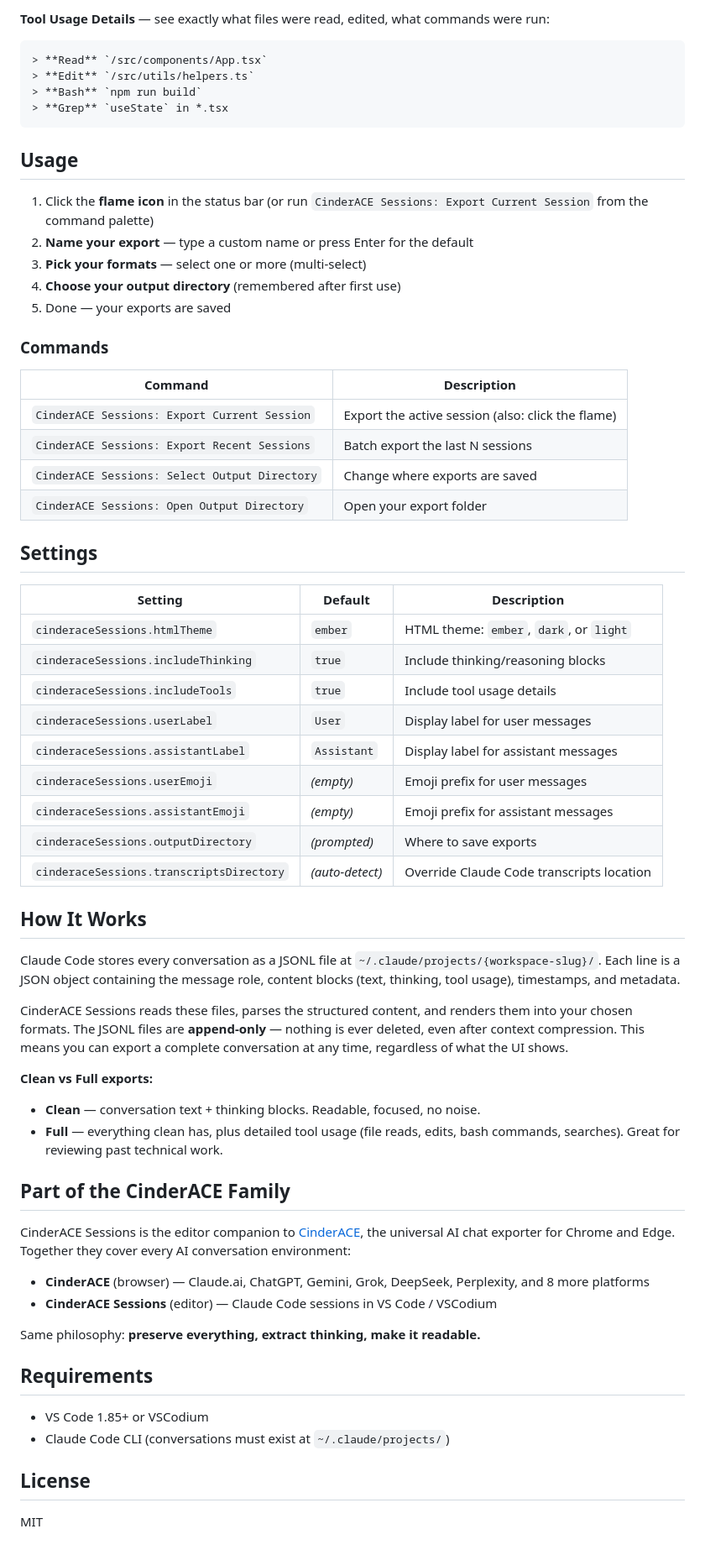
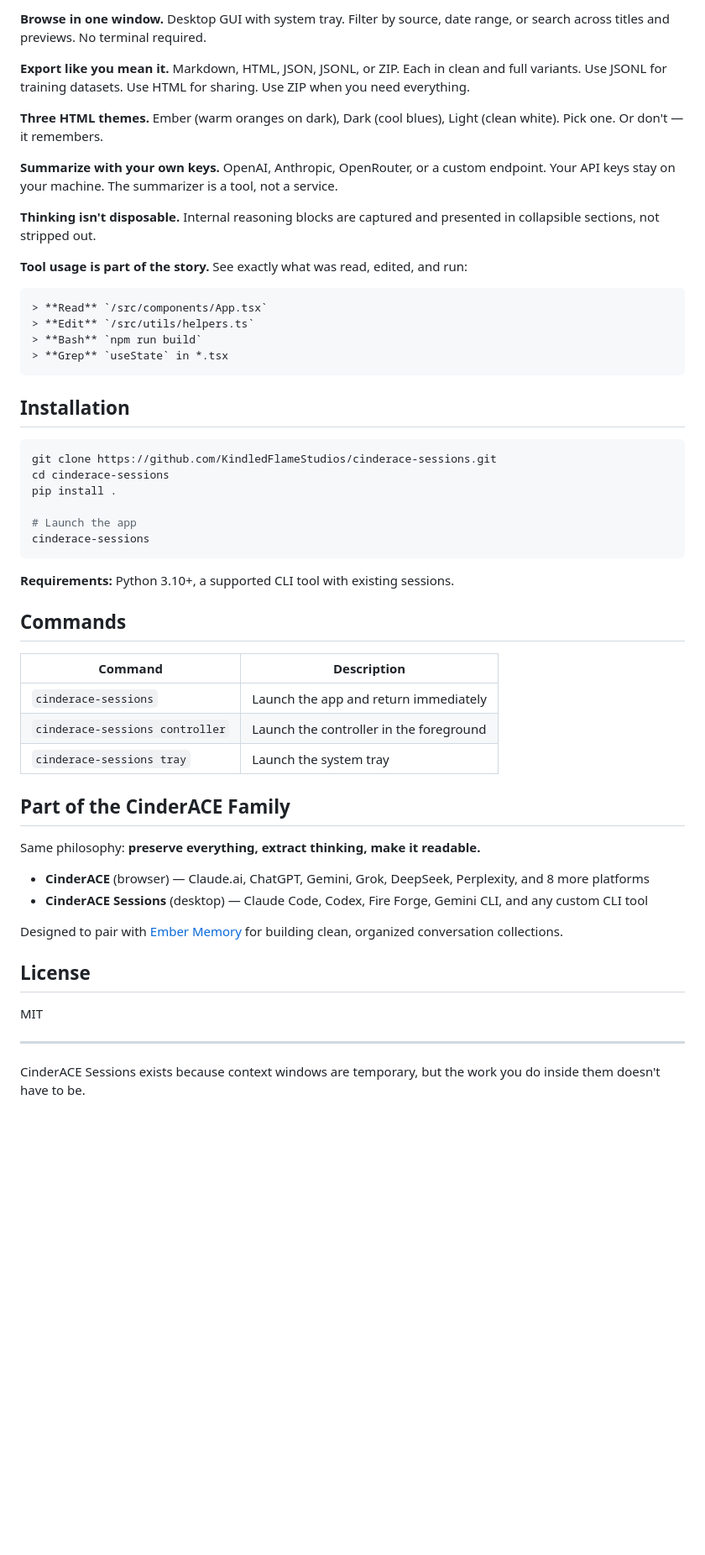
Before and after one commit to KindledFlameStudios/cinderace-sessions, a Markdown page: README.md, the part around one of its changes. Shown at 84% size. Drawn GitHub-style; blank space fills up the shorter version.

````diff
--- a/README.md
+++ b/README.md
@@ -31,5 +65,16 @@ Claude Code stores sessions as raw JSONL files. When your context window fills u
 
-**Tool Usage Details** — see exactly what files were read, edited, what commands were run:
+**Browse in one window.** Desktop GUI with system tray. Filter by source, date range, or search across titles and previews. No terminal required.
+
+**Export like you mean it.** Markdown, HTML, JSON, JSONL, or ZIP. Each in clean and full variants. Use JSONL for training datasets. Use HTML for sharing. Use ZIP when you need everything.
+
+**Three HTML themes.** Ember (warm oranges on dark), Dark (cool blues), Light (clean white). Pick one. Or don't — it remembers.
+
+**Summarize with your own keys.** OpenAI, Anthropic, OpenRouter, or a custom endpoint. Your API keys stay on your machine. The summarizer is a tool, not a service.
+
+**Thinking isn't disposable.** Internal reasoning blocks are captured and presented in collapsible sections, not stripped out.
+
+**Tool usage is part of the story.** See exactly what was read, edited, and run:
+
 ```
 > **Read** `/src/components/App.tsx`
 > **Edit** `/src/utils/helpers.ts`
@@ -37,61 +82,40 @@ Claude Code stores sessions as raw JSONL files. When your context window fills u
 > **Grep** `useState` in *.tsx
 ```
 
-## Usage
+## Installation
 
-1. Click the **flame icon** in the status bar (or run `CinderACE Sessions: Export Current Session` from the command palette)
-2. **Name your export** — type a custom name or press Enter for the default
-3. **Pick your formats** — select one or more (multi-select)
-4. **Choose your output directory** (remembered after first use)
-5. Done — your exports are saved
+```bash
+git clone https://github.com/KindledFlameStudios/cinderace-sessions.git
+cd cinderace-sessions
+pip install .
 
-### Commands
+# Launch the app
+cinderace-sessions
+```
+
+**Requirements:** Python 3.10+, a supported CLI tool with existing sessions.
+
+## Commands
 
 | Command | Description |
 |---------|-------------|
-| `CinderACE Sessions: Export Current Session` | Export the active session (also: click the flame) |
-| `CinderACE Sessions: Export Recent Sessions` | Batch export the last N sessions |
-| `CinderACE Sessions: Select Output Directory` | Change where exports are saved |
-| `CinderACE Sessions: Open Output Directory` | Open your export folder |
-
-## Settings
-
-| Setting | Default | Description |
-|---------|---------|-------------|
-| `cinderaceSessions.htmlTheme` | `ember` | HTML theme: `ember`, `dark`, or `light` |
-| `cinderaceSessions.includeThinking` | `true` | Include thinking/reasoning blocks |
-| `cinderaceSessions.includeTools` | `true` | Include tool usage details |
-| `cinderaceSessions.userLabel` | `User` | Display label for user messages |
-| `cinderaceSessions.assistantLabel` | `Assistant` | Display label for assistant messages |
-| `cinderaceSessions.userEmoji` | *(empty)* | Emoji prefix for user messages |
-| `cinderaceSessions.assistantEmoji` | *(empty)* | Emoji prefix for assistant messages |
-| `cinderaceSessions.outputDirectory` | *(prompted)* | Where to save exports |
-| `cinderaceSessions.transcriptsDirectory` | *(auto-detect)* | Override Claude Code transcripts location |
-
-## How It Works
-
-Claude Code stores every conversation as a JSONL file at `~/.claude/projects/{workspace-slug}/`. Each line is a JSON object containing the message role, content blocks (text, thinking, tool usage), timestamps, and metadata.
-
-CinderACE Sessions reads these files, parses the structured content, and renders them into your chosen formats. The JSONL files are **append-only** — nothing is ever deleted, even after context compression. This means you can export a complete conversation at any time, regardless of what the UI shows.
-
-**Clean vs Full exports:**
-- **Clean** — conversation text + thinking blocks. Readable, focused, no noise.
-- **Full** — everything clean has, plus detailed tool usage (file reads, edits, bash commands, searches). Great for reviewing past technical work.
+| `cinderace-sessions` | Launch the app and return immediately |
+| `cinderace-sessions controller` | Launch the controller in the foreground |
+| `cinderace-sessions tray` | Launch the system tray |
 
 ## Part of the CinderACE Family
 
-CinderACE Sessions is the editor companion to [CinderACE](https://kindledflamestudios.com/cinderace), the universal AI chat exporter for Chrome and Edge. Together they cover every AI conversation environment:
+Same philosophy: **preserve everything, extract thinking, make it readable.**
 
 - **CinderACE** (browser) — Claude.ai, ChatGPT, Gemini, Grok, DeepSeek, Perplexity, and 8 more platforms
-- **CinderACE Sessions** (editor) — Claude Code sessions in VS Code / VSCodium
+- **CinderACE Sessions** (desktop) — Claude Code, Codex, Fire Forge, Gemini CLI, and any custom CLI tool
 
-Same philosophy: **preserve everything, extract thinking, make it readable.**
-
-## Requirements
-
-- VS Code 1.85+ or VSCodium
-- Claude Code CLI (conversations must exist at `~/.claude/projects/`)
+Designed to pair with [Ember Memory](https://kindledflamestudios.com) for building clean, organized conversation collections.
 
 ## License
 
 MIT
+
+---
+
+CinderACE Sessions exists because context windows are temporary, but the work you do inside them doesn't have to be.
````
Also changed, not shown: other parts of README.md (+46 -12 lines).
